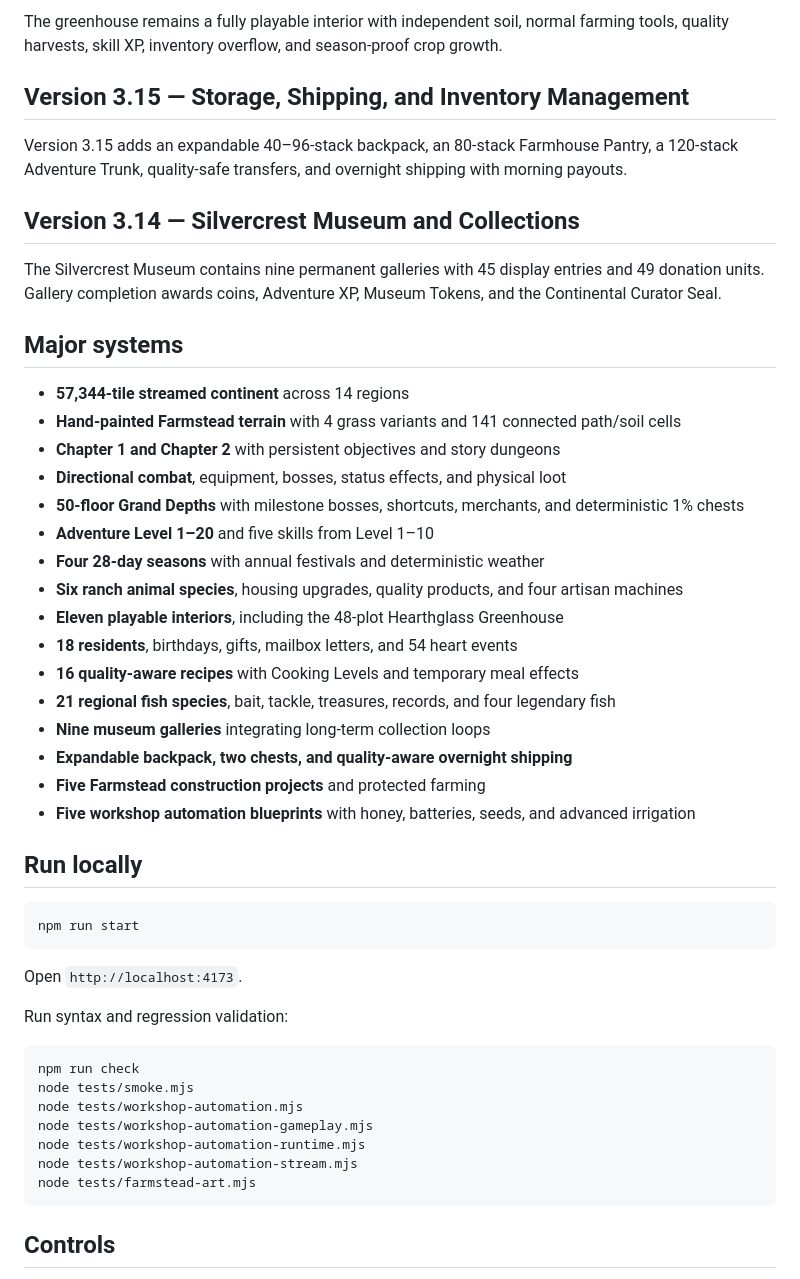
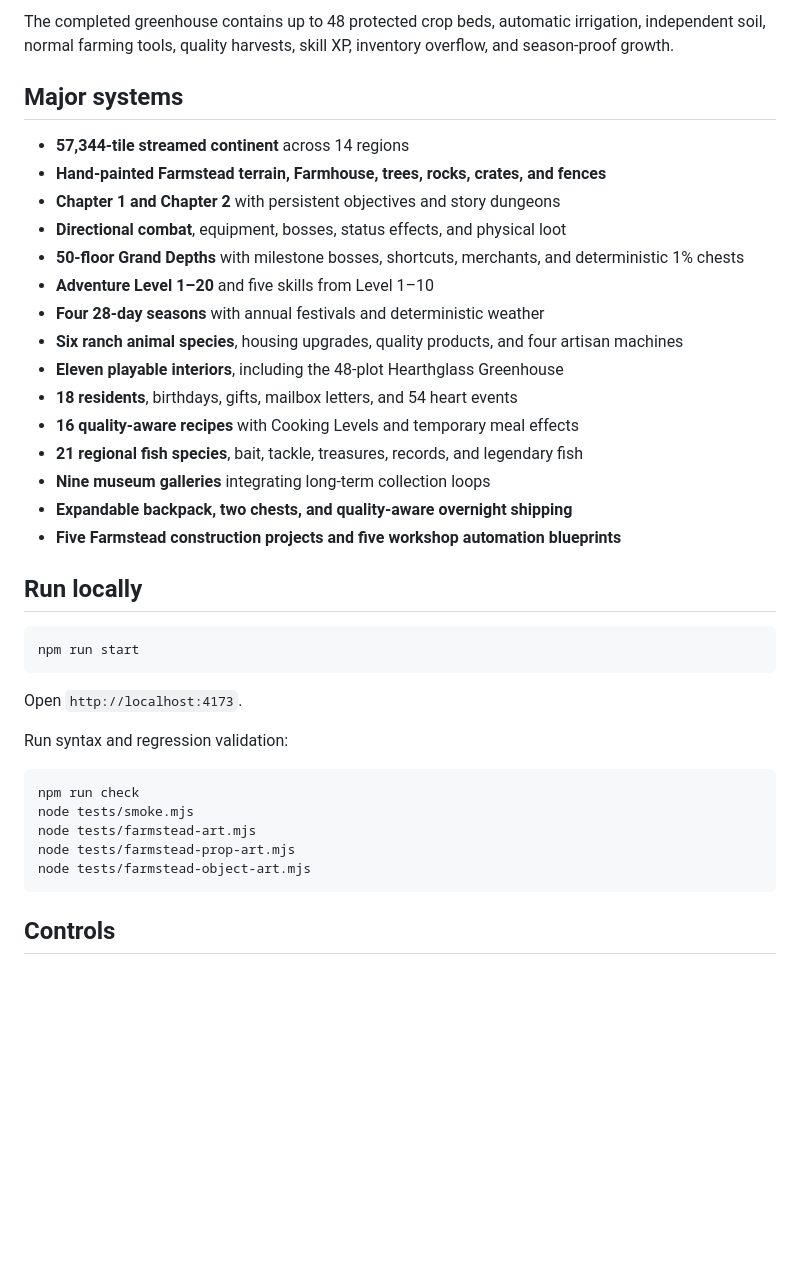
Before and after one commit to tan15hacks/cloned, a Markdown page: README.md, the part around one of its changes. Drawn GitHub-style; blank space fills up the shorter version.

````diff
--- a/README.md
+++ b/README.md
@@ -110,18 +80,10 @@ Version 3.16 turns the lower Farmstead into a permanent construction and protect
 
-The greenhouse remains a fully playable interior with independent soil, normal farming tools, quality harvests, skill XP, inventory overflow, and season-proof crop growth.
-
-## Version 3.15 — Storage, Shipping, and Inventory Management
-
-Version 3.15 adds an expandable 40–96-stack backpack, an 80-stack Farmhouse Pantry, a 120-stack Adventure Trunk, quality-safe transfers, and overnight shipping with morning payouts.
-
-## Version 3.14 — Silvercrest Museum and Collections
-
-The Silvercrest Museum contains nine permanent galleries with 45 display entries and 49 donation units. Gallery completion awards coins, Adventure XP, Museum Tokens, and the Continental Curator Seal.
+The completed greenhouse contains up to 48 protected crop beds, automatic irrigation, independent soil, normal farming tools, quality harvests, skill XP, inventory overflow, and season-proof growth.
 
 ## Major systems
 
 - **57,344-tile streamed continent** across 14 regions
-- **Hand-painted Farmstead terrain** with 4 grass variants and 141 connected path/soil cells
+- **Hand-painted Farmstead terrain, Farmhouse, trees, rocks, crates, and fences**
 - **Chapter 1 and Chapter 2** with persistent objectives and story dungeons
 - **Directional combat**, equipment, bosses, status effects, and physical loot
 - **50-floor Grand Depths** with milestone bosses, shortcuts, merchants, and deterministic 1% chests
@@ -131,11 +93,10 @@ The Silvercrest Museum contains nine permanent galleries with 45 display entries
 - **Eleven playable interiors**, including the 48-plot Hearthglass Greenhouse
 - **18 residents**, birthdays, gifts, mailbox letters, and 54 heart events
 - **16 quality-aware recipes** with Cooking Levels and temporary meal effects
-- **21 regional fish species**, bait, tackle, treasures, records, and four legendary fish
+- **21 regional fish species**, bait, tackle, treasures, records, and legendary fish
 - **Nine museum galleries** integrating long-term collection loops
 - **Expandable backpack, two chests, and quality-aware overnight shipping**
-- **Five Farmstead construction projects** and protected farming
-- **Five workshop automation blueprints** with honey, batteries, seeds, and advanced irrigation
+- **Five Farmstead construction projects and five workshop automation blueprints**
 
 ## Run locally
 
@@ -150,11 +111,9 @@ Run syntax and regression validation:
 ```bash
 npm run check
 node tests/smoke.mjs
-node tests/workshop-automation.mjs
-node tests/workshop-automation-gameplay.mjs
-node tests/workshop-automation-runtime.mjs
-node tests/workshop-automation-stream.mjs
 node tests/farmstead-art.mjs
+node tests/farmstead-prop-art.mjs
+node tests/farmstead-object-art.mjs
 ```
 
 ## Controls
````
Also changed, not shown: other parts of README.md (+55 -85 lines).
